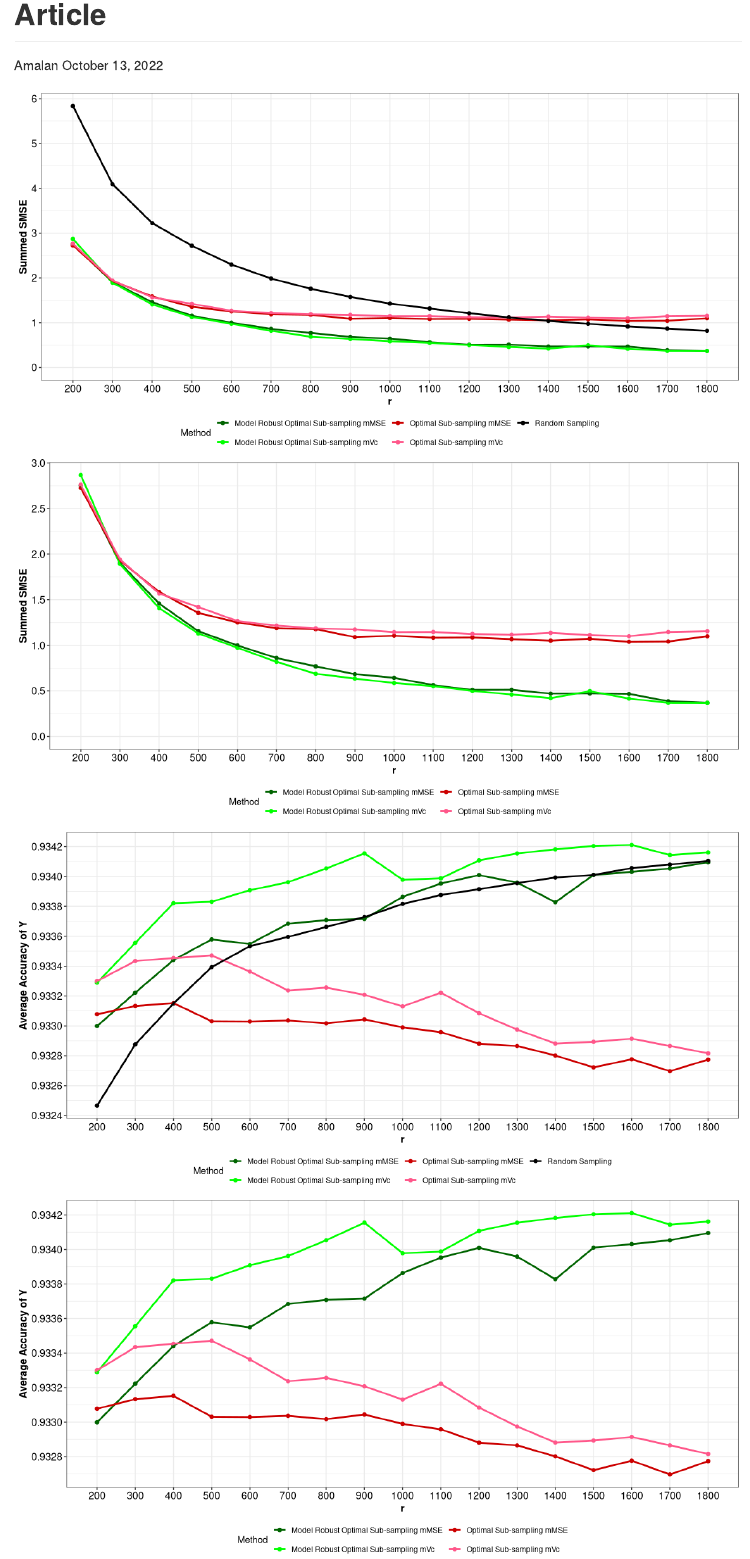
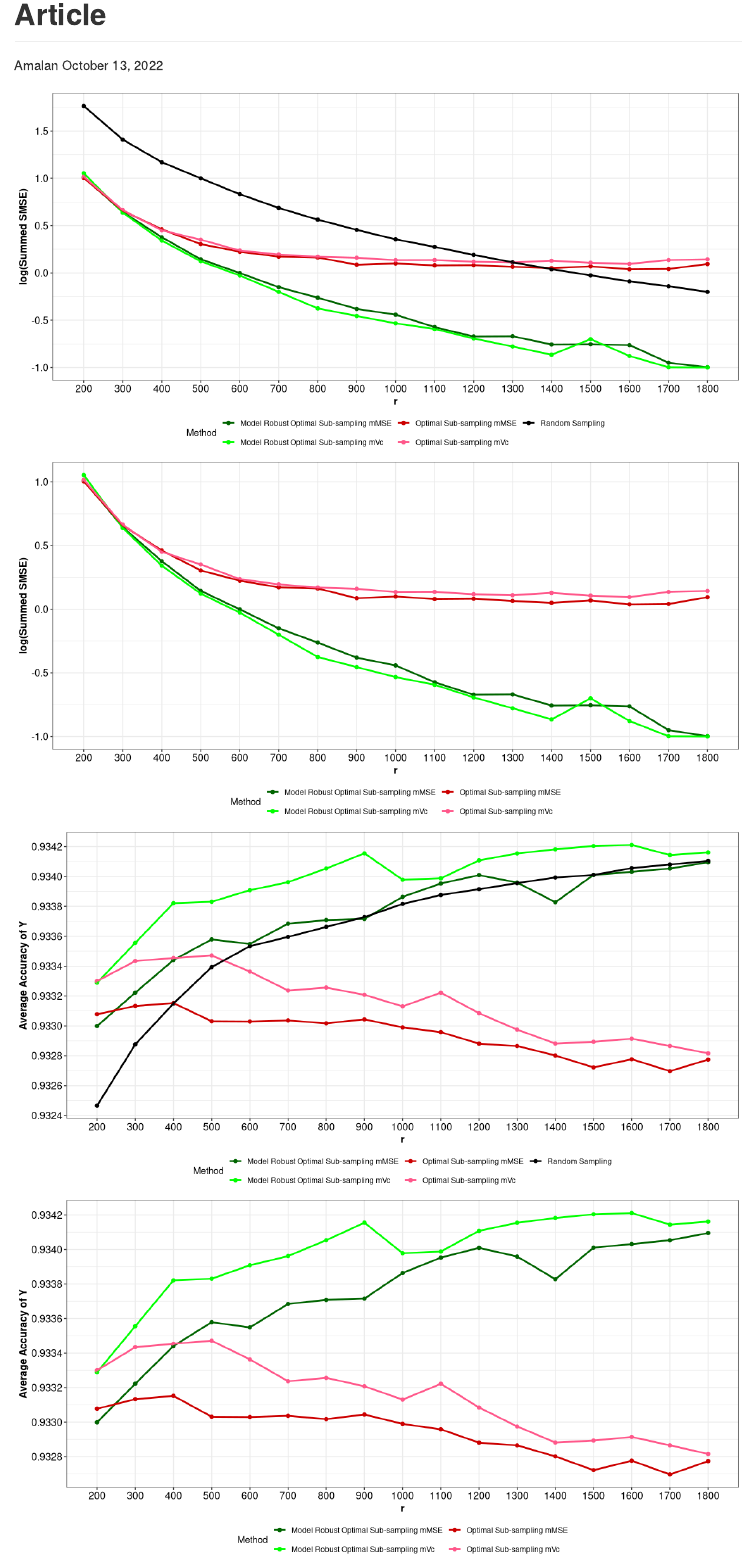
Before and after one commit to Amalan-ConStat/RS_OS_MROS_LR_RWS_SkinData, an R Markdown document (Articles.Rmd): the page in a window 1100 px wide, from its top. Rendered offline with R 4.5, knitr and Pandoc, with nearby package versions.

Commit message:
log scale for y

```diff
--- a/Articles.Rmd
+++ b/Articles.Rmd
@@ -135,14 +135,14 @@ Theme_special<-function()
 Combined_MSE %>%
   group_by(Metric,Method,Subsample_Size) %>%
   summarise(Sum_MSE=sum(`Estimated Values`)) %>%
-  ggplot(.,aes(x=Subsample_Size,y=Sum_MSE,color=Method))+
+  ggplot(.,aes(x=Subsample_Size,y=log(Sum_MSE),color=Method))+
   scale_x_continuous(labels =unique(Combined_MSE$Subsample_Size),
                        breaks =unique(Combined_MSE$Subsample_Size)) +
     geom_point(size=1.75)+geom_line(size=1)+
     scale_color_manual(values=Colors_All)+
     theme_bw()+
     xlab("r")+
-    ylab("Summed SMSE")+expand_limits(y = 0)+
+    ylab("log(Summed SMSE)")+expand_limits(y = 0)+
     scale_y_continuous(breaks = scales::pretty_breaks(n = length(unique(Combined_MSE$Subsample_Size))/2))+
     guides(colour = guide_legend(nrow = 2))+Theme_special()
 
@@ -151,14 +151,14 @@ ggsave(filename = "RWA_LR_SkinData.pdf",dpi=300,width = 8,height = 6,units = "in
 Combined_MSE[Combined_MSE$Method!="Random Sampling",] %>%
   group_by(Metric,Method,Subsample_Size) %>%
   summarise(Sum_MSE=sum(`Estimated Values`)) %>%
-  ggplot(.,aes(x=Subsample_Size,y=Sum_MSE,color=Method))+
+  ggplot(.,aes(x=Subsample_Size,y=log(Sum_MSE),color=Method))+
   scale_x_continuous(labels =unique(Combined_MSE$Subsample_Size) ,
                        breaks =unique(Combined_MSE$Subsample_Size) )+
     geom_point(size=1.75)+geom_line(size=1)+
     scale_color_manual(values=Colors_All)+
     theme_bw()+
     xlab("r")+
-    ylab("Summed SMSE")+expand_limits(y = 0)+
+    ylab("log(Summed SMSE)")+expand_limits(y = 0)+
     scale_y_continuous(breaks = scales::pretty_breaks(n = length(unique(Combined_MSE$Subsample_Size))/2))+
     guides(colour = guide_legend(nrow = 2))+Theme_special()
 
```
Also changed, not shown: Articles.md, Articles_files/figure-gfm/load Non Identical Data-1.png, Articles_files/figure-gfm/load Non Identical Data-2.png, RWA_LR_SkinData.pdf, RWA_LR_SkinData_Accuracy.pdf.
